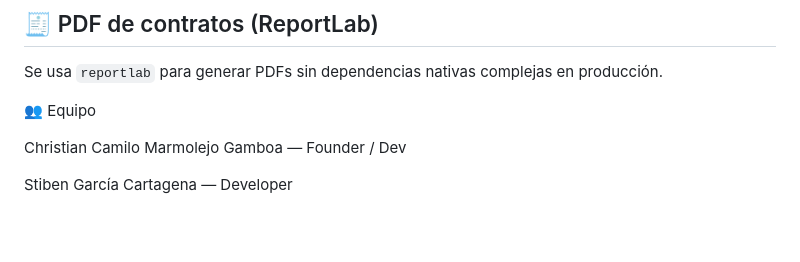
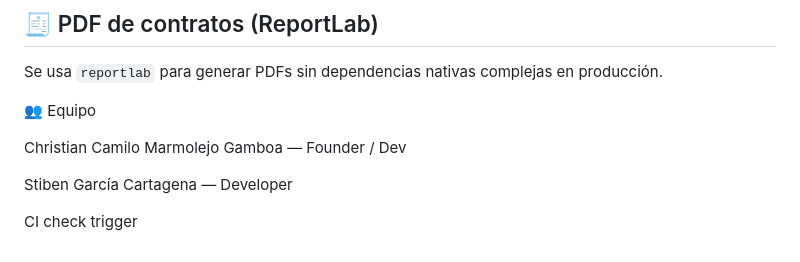
Before and after one commit to camilogamboa2024/crm-, a Markdown page: README.md, the part around the change. Rendered like a GitHub page; blank space fills up the shorter version.

Commit message:
chore: trigger CI (#8)
Co-authored-by: Tu Nombre <tuemail@ejemplo.com>

```diff
--- a/README.md
+++ b/README.md
@@ -157,3 +157,5 @@ Se usa `reportlab` para generar PDFs sin dependencias nativas complejas en produ
 Christian Camilo Marmolejo Gamboa — Founder / Dev
 
 Stiben García Cartagena — Developer
+
+CI check trigger
```
